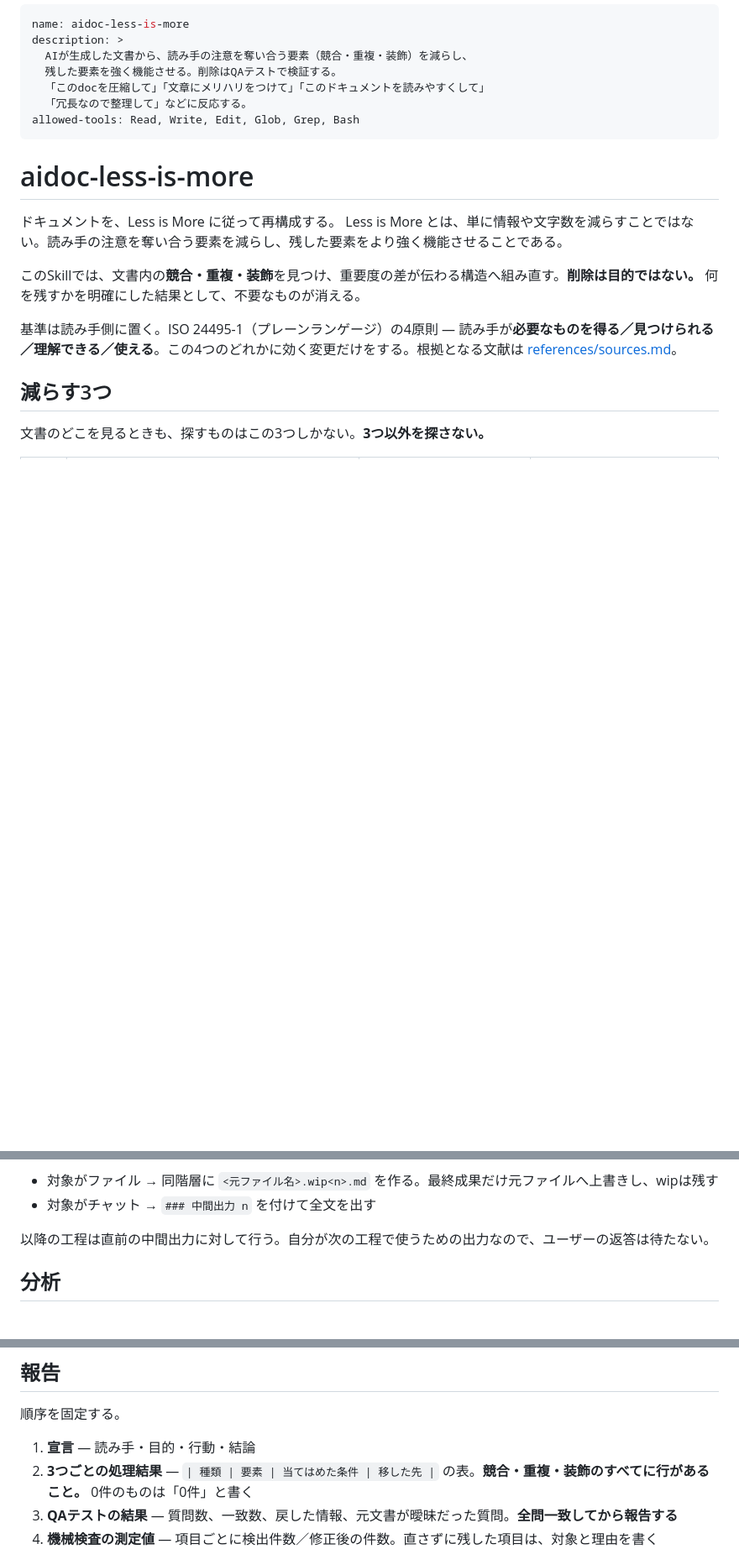
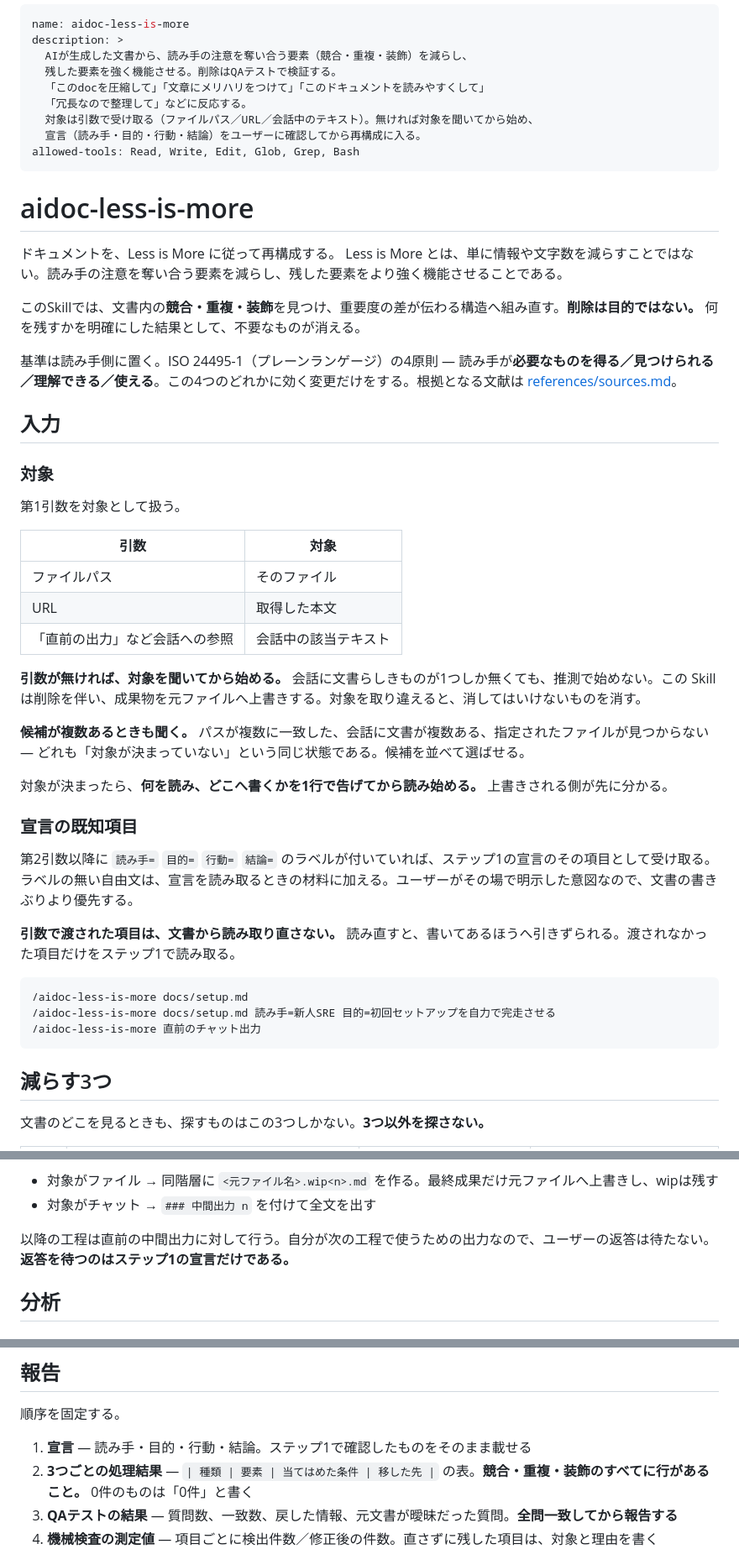
Before and after one commit to saitofjp/skills, a Markdown page: skills/aidoc-less-is-more/SKILL.md, 3 parts joined by grey strips. Shown at 84% size. GitHub-like rendering; blank space fills up the shorter version.

Commit message:
feat(aidoc-less-is-more): add target argument and declaration confirmation gate
対象の取り違えと宣言のずれは、どちらもこのSkillの検証層で捕まらない。
上書きと削除を伴う工程なので、開始前に人へ出して止める。

- `## 入力` セクションを追加。第1引数を対象（パス/URL/会話参照）として受け取り、
  引数なし・候補複数・未検出はすべて「対象未確定」として質問する
- 第2引数以降の `読み手=` `目的=` `行動=` `結論=` を宣言の既知項目として受け取り、
  渡された項目はステップ1で読み取り直さない
- ステップ1直後に宣言の確認関門を追加。出どころ列付きで提示し返答を待つ。
  QAセットも宣言から作るため、宣言の誤りだけは検証層をすり抜ける
- 中間出力の「返答を待たない」に、宣言だけは待つという例外を明記

Co-Authored-By: Claude Opus 5 <noreply@anthropic.com>

````diff
--- a/skills/aidoc-less-is-more/SKILL.md
+++ b/skills/aidoc-less-is-more/SKILL.md
@@ -5,6 +5,8 @@ description: >
   残した要素を強く機能させる。削除はQAテストで検証する。
   「このdocを圧縮して」「文章にメリハリをつけて」「このドキュメントを読みやすくして」
   「冗長なので整理して」などに反応する。
+  対象は引数で受け取る（ファイルパス／URL／会話中のテキスト）。無ければ対象を聞いてから始め、
+  宣言（読み手・目的・行動・結論）をユーザーに確認してから再構成に入る。
 allowed-tools: Read, Write, Edit, Glob, Grep, Bash
 ---
 
@@ -16,6 +18,36 @@ Less is More とは、単に情報や文字数を減らすことではない。
 このSkillでは、文書内の**競合・重複・装飾**を見つけ、重要度の差が伝わる構造へ組み直す。**削除は目的ではない。** 何を残すかを明確にした結果として、不要なものが消える。
 
 基準は読み手側に置く。ISO 24495-1（プレーンランゲージ）の4原則 — 読み手が**必要なものを得る／見つけられる／理解できる／使える**。この4つのどれかに効く変更だけをする。根拠となる文献は [references/sources.md](references/sources.md)。
+
+## 入力
+
+### 対象
+
+第1引数を対象として扱う。
+
+| 引数 | 対象 |
+|---|---|
+| ファイルパス | そのファイル |
+| URL | 取得した本文 |
+| 「直前の出力」など会話への参照 | 会話中の該当テキスト |
+
+**引数が無ければ、対象を聞いてから始める。** 会話に文書らしきものが1つしか無くても、推測で始めない。この Skill は削除を伴い、成果物を元ファイルへ上書きする。対象を取り違えると、消してはいけないものを消す。
+
+**候補が複数あるときも聞く。** パスが複数に一致した、会話に文書が複数ある、指定されたファイルが見つからない — どれも「対象が決まっていない」という同じ状態である。候補を並べて選ばせる。
+
+対象が決まったら、**何を読み、どこへ書くかを1行で告げてから読み始める。** 上書きされる側が先に分かる。
+
+### 宣言の既知項目
+
+第2引数以降に `読み手=` `目的=` `行動=` `結論=` のラベルが付いていれば、ステップ1の宣言のその項目として受け取る。ラベルの無い自由文は、宣言を読み取るときの材料に加える。ユーザーがその場で明示した意図なので、文書の書きぶりより優先する。
+
+**引数で渡された項目は、文書から読み取り直さない。** 読み直すと、書いてあるほうへ引きずられる。渡されなかった項目だけをステップ1で読み取る。
+
+```
+/aidoc-less-is-more docs/setup.md
+/aidoc-less-is-more docs/setup.md 読み手=新人SRE 目的=初回セットアップを自力で完走させる
+/aidoc-less-is-more 直前のチャット出力
+```
 
 ## 減らす3つ
 
@@ -48,7 +80,7 @@ Less is More とは、単に情報や文字数を減らすことではない。
 - 対象がファイル → 同階層に `<元ファイル名>.wip<n>.md` を作る。最終成果だけ元ファイルへ上書きし、wipは残す
 - 対象がチャット → `### 中間出力 n` を付けて全文を出す
 
-以降の工程は直前の中間出力に対して行う。自分が次の工程で使うための出力なので、ユーザーの返答は待たない。
+以降の工程は直前の中間出力に対して行う。自分が次の工程で使うための出力なので、ユーザーの返答は待たない。**返答を待つのはステップ1の宣言だけである。**
 
 ## 分析
 
@@ -271,7 +330,7 @@ textlint が使える環境なら `textlint-rule-preset-ja-technical-writing`
 
 順序を固定する。
 
-1. **宣言** — 読み手・目的・行動・結論
+1. **宣言** — 読み手・目的・行動・結論。ステップ1で確認したものをそのまま載せる
 2. **3つごとの処理結果** — `| 種類 | 要素 | 当てはめた条件 | 移した先 |` の表。**競合・重複・装飾のすべてに行があること。** 0件のものは「0件」と書く
 3. **QAテストの結果** — 質問数、一致数、戻した情報、元文書が曖昧だった質問。**全問一致してから報告する**
 4. **機械検査の測定値** — 項目ごとに検出件数／修正後の件数。直さずに残した項目は、対象と理由を書く
````
Also changed, not shown: other parts of skills/aidoc-less-is-more/SKILL.md (+27 -0 lines).
